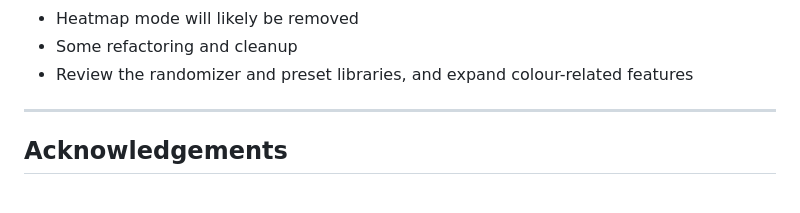
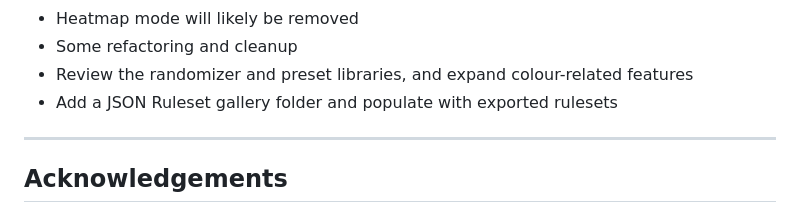
Before and after one commit to Jmakesthingswith/antfarm-simulator, a Markdown page: README.md, the part around the change. Drawn GitHub-style.

Commit message:
Add to improvement section to create JSON Ruleset gallery folder
Add a folder for JSON Ruleset gallery and populate it.

```diff
--- a/README.md
+++ b/README.md
@@ -104,6 +104,7 @@ Improvements:
 - Heatmap mode will likely be removed
 - Some refactoring and cleanup
 - Review the randomizer and preset libraries, and expand colour-related features
+- Add a JSON Ruleset gallery folder and populate with exported rulesets
 
 ---
 
```
